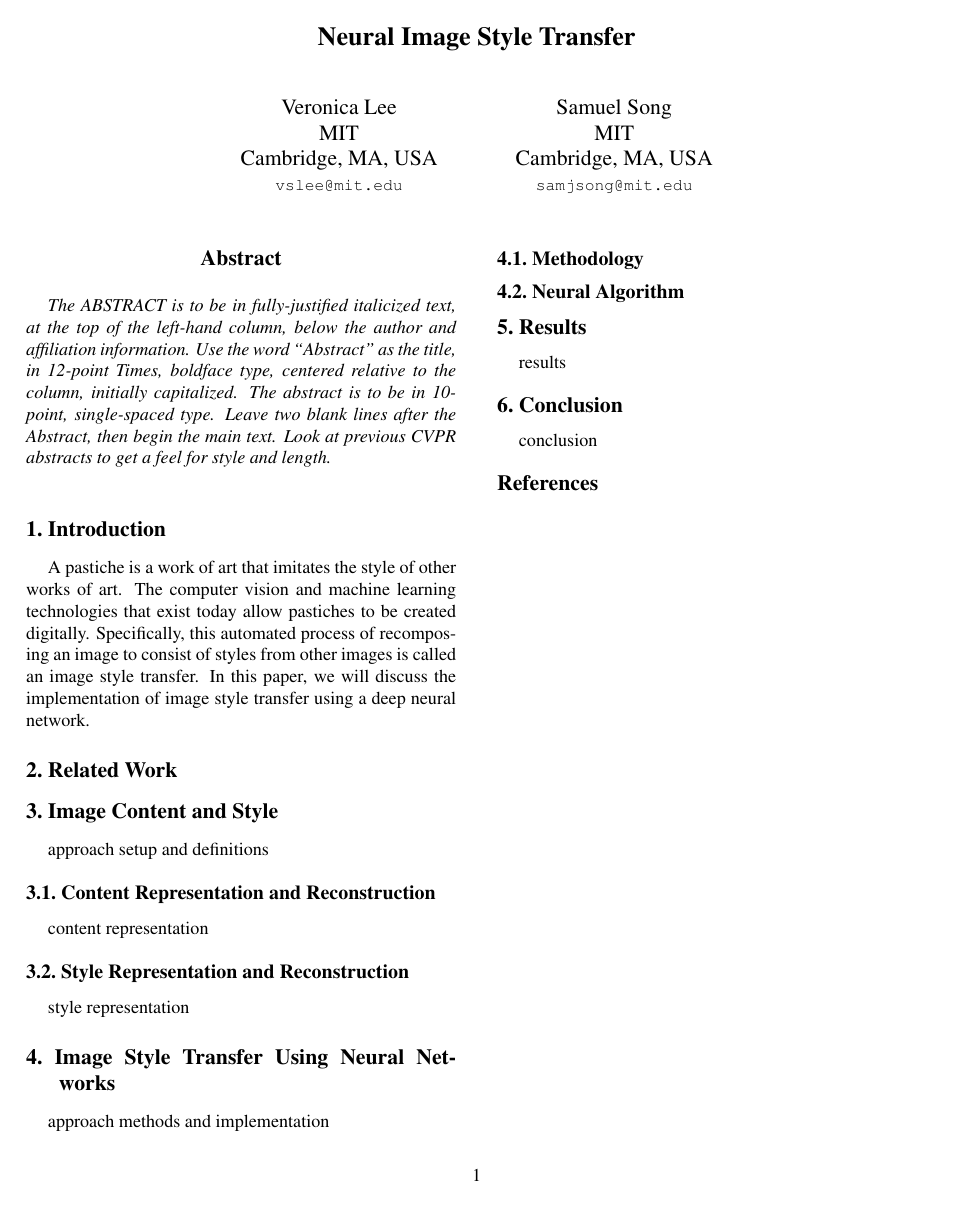
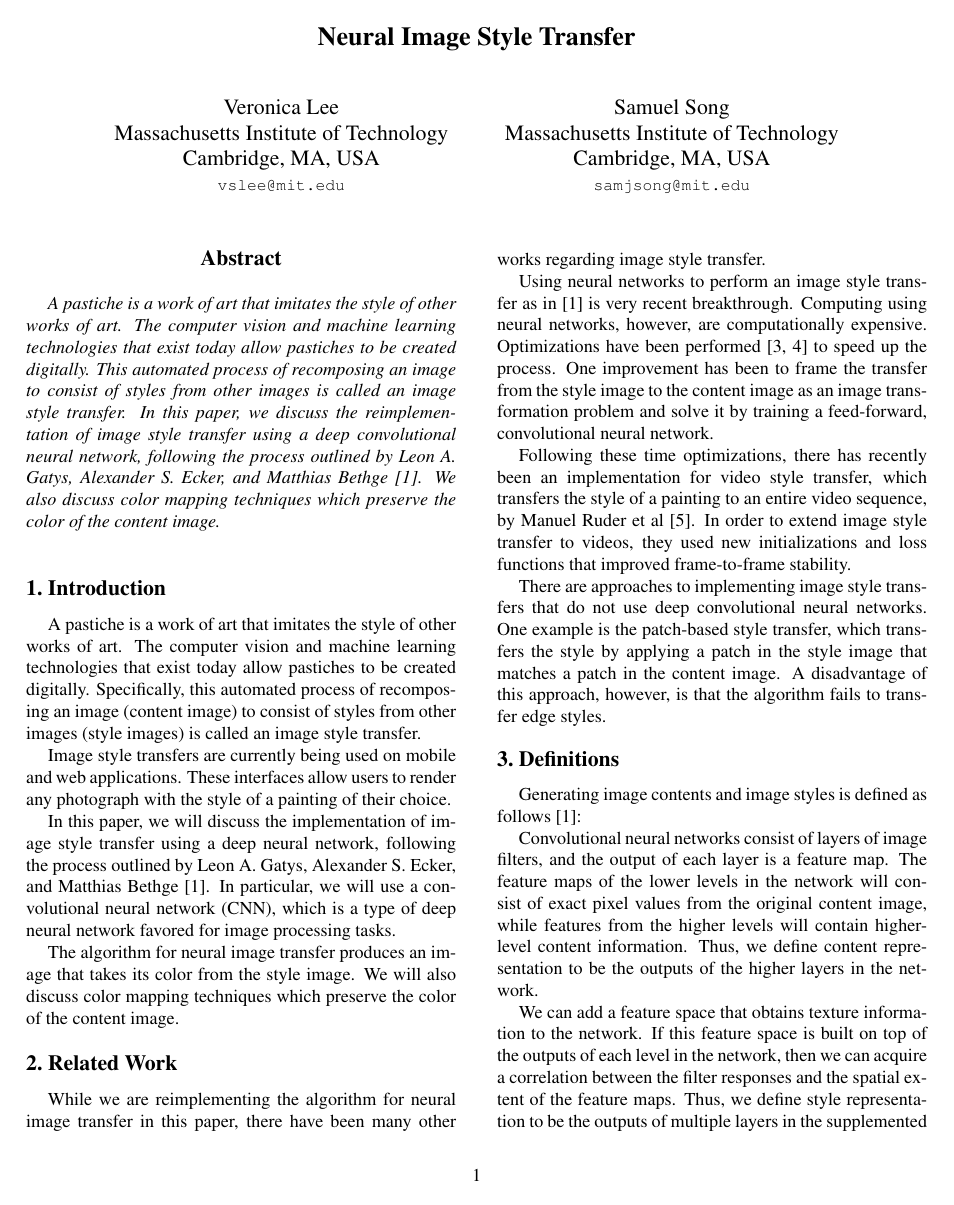
Before and after one commit to samjsong/6.819-final, a LaTeX paper (6819_report/final_report.tex): the whole page before the commit and page 1 of 2 after it. Compiled offline with pdfLaTeX.

Commit message:
wrote intro and setup stuff

```diff
--- a/6819_report/final_report.tex
+++ b/6819_report/final_report.tex
@@ -28,7 +28,7 @@
 \title{Neural Image Style Transfer}
 
 \author{Veronica Lee\\
-MIT\\
+Massachusetts Institute of Technology\\
 Cambridge, MA, USA\\
 {\tt\small vslee@mit.edu}
 % For a paper whose authors are all at the same institution,
@@ -38,7 +38,7 @@
 % To save space, use either the email address or home page, not both
 \and
 Samuel Song\\
-MIT\\
+Massachusetts Institute of Technology\\
 Cambridge, MA, USA\\
 {\tt\small samjsong@mit.edu}
 }
@@ -48,42 +48,48 @@
 
 %%%%%%%%% ABSTRACT
 \begin{abstract}
-   The ABSTRACT is to be in fully-justified italicized text, at the top
-   of the left-hand column, below the author and affiliation
-   information. Use the word ``Abstract'' as the title, in 12-point
-   Times, boldface type, centered relative to the column, initially
-   capitalized. The abstract is to be in 10-point, single-spaced type.
-   Leave two blank lines after the Abstract, then begin the main text.
-   Look at previous CVPR abstracts to get a feel for style and length.
+A pastiche is a work of art that imitates the style of other works of art. The computer vision and machine learning technologies that exist today allow pastiches to be created digitally. This automated process of recomposing an image to consist of styles from other images is called an image style transfer. In this paper, we discuss the reimplementation of image style transfer using a deep convolutional neural network, following the process outlined by Leon A. Gatys, Alexander S. Ecker, and Matthias Bethge [1]. We also discuss color mapping techniques which preserve the color of the content image.
 \end{abstract}
 
 %%%%%%%%% BODY TEXT
 \section{Introduction}
 
-A pastiche is a work of art that imitates the style of other works of art. The computer vision and machine learning technologies that exist today allow pastiches to be created digitally. Specifically, this automated process of recomposing an image to consist of styles from other images is called an image style transfer. In this paper, we will discuss the implementation of image style transfer using a deep neural network.
+A pastiche is a work of art that imitates the style of other works of art. The computer vision and machine learning technologies that exist today allow pastiches to be created digitally. Specifically, this automated process of recomposing an image (content image) to consist of styles from other images (style images) is called an image style transfer.
+
+Image style transfers are currently being used on mobile and web applications. These interfaces allow users to render any photograph with the style of a painting of their choice.
+
+In this paper, we will discuss the implementation of image style transfer using a deep neural network, following the process outlined by Leon A. Gatys, Alexander S. Ecker, and Matthias Bethge [1]. In particular, we will use a convolutional neural network (CNN), which is a type of deep neural network favored for image processing tasks.
+
+The algorithm for neural image transfer produces an image that takes its color from the style image. We will also discuss color mapping techniques which preserve the color of the content image.
 
 %------------------------------------------------------------------------
 \section{Related Work}
 
+While we are reimplementing the algorithm for neural image transfer in this paper, there have been many other works regarding image style transfer.
 
+Using neural networks to perform an image style transfer as in [1] is very recent breakthrough. Computing using neural networks, however, are computationally expensive. Optimizations have been performed [3, 4] to speed up the process. One improvement has been to frame the transfer from the style image to the content image as an image transformation problem and solve it by training a feed-forward, convolutional neural network.
+
+Following these time optimizations, there has recently been an implementation for video style transfer, which transfers the style of a painting to an entire video sequence, by Manuel Ruder et al [5]. In order to extend image style transfer to videos, they used new initializations and loss functions that improved frame-to-frame stability.
+
+There are approaches to implementing image style transfers that do not use deep convolutional neural networks. One example is the patch-based style transfer, which transfers the style by applying a patch in the style image that matches a patch in the content image. A disadvantage of this approach, however, is that the algorithm fails to transfer edge styles.
+
+%Another example is texture synthesis.
 
 %------------------------------------------------------------------------
-\section{Image Content and Style}
+\section{Definitions}
 
-approach setup and definitions
+Generating image contents and image styles is defined as follows [1]:
 
-\subsection{Content Representation and Reconstruction}
+Convolutional neural networks consist of layers of image filters, and the output of each layer is a feature map. The feature maps of the lower levels in the network will consist of exact pixel values from the original content image, while features from the higher levels will contain higher-level content information. Thus, we define content representation to be the outputs of the higher layers in the network.
 
-content representation
+We can add a feature space that obtains texture information to the network. If this feature space is built on top of the outputs of each level in the network, then we can acquire a correlation between the filter responses and the spatial extent of the feature maps. Thus, we define style representation to be the outputs of multiple layers in the supplemented network.
 
-\subsection{Style Representation and Reconstruction}
-
-style representation
+Then the single convolutional neural network can generate both content representation (from higher levels of the original network) and style representation (across all levels of the supplemented network). This algorithm for neural image transfer thus highlights the ability to separate image contents and image styles into content representation and style representation.
 
 %------------------------------------------------------------------------
 \section{Image Style Transfer Using Neural Networks}
 
-approach methods and implementation
+We followed the same methodology as outlined in [1]. In particular, we used the same 19-layer VGG network with 16 convolutional layers and 5 pooling layers, as given in [6], and normalized the VGG network by scaling weights. The model was publicly available in caffe [7]. We also used average pooling instead of maximum pooling, as suggested in [1].
 
 \subsection{Methodology}
 
@@ -92,4 +98,3 @@
 %------------------------------------------------------------------------
 \section{Results}
 
-results
@@ -102,7 +130,7 @@
 
 {\small
 \bibliographystyle{ieee}
-\bibliography{egbib}
+\bibliography{finalbib}
 }
 
 \end{document}
```
Also changed, not shown: 6819_report/final_report.tex (23 more changed lines).
